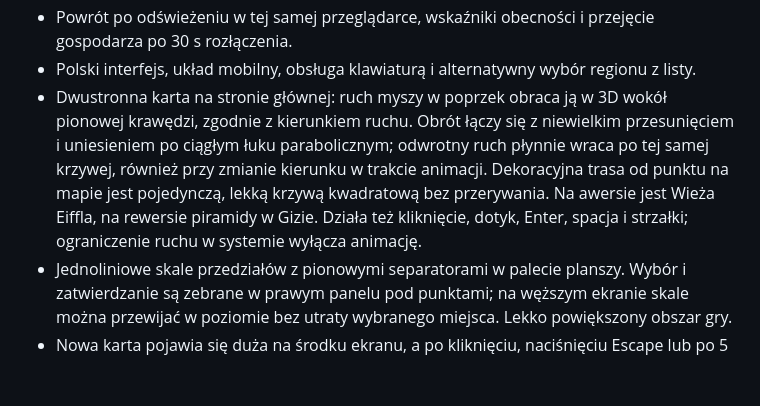
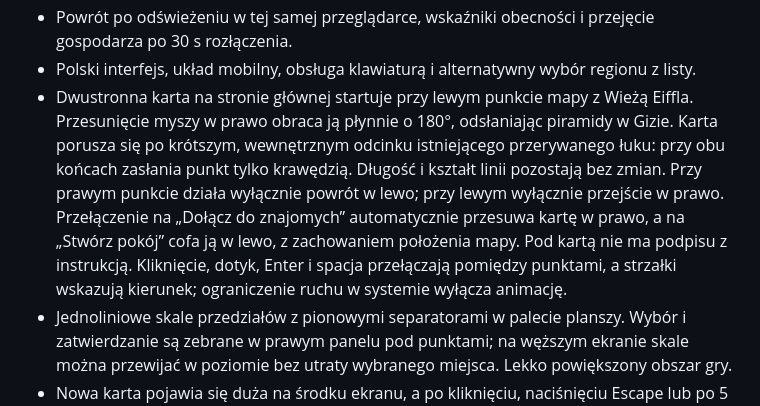
Before and after one commit to LarryBonsai/Hunch, a Markdown page: README.md, the part around the change. Rendered like a GitHub page; blank space fills up the shorter version.

Commit message:
Document the shorter card motion and automatic tab transitions

```diff
--- a/README.md
+++ b/README.md
@@ -36,7 +36,7 @@ Przy tworzeniu pokoju wybierz **Klasyczny** albo **Ukryte odpowiedzi · 30 sekun
 - Synchronizacja na żywo przez Server-Sent Events; ruchy przez HTTP.
 - Powrót po odświeżeniu w tej samej przeglądarce, wskaźniki obecności i przejęcie gospodarza po 30 s rozłączenia.
 - Polski interfejs, układ mobilny, obsługa klawiaturą i alternatywny wybór regionu z listy.
-- Dwustronna karta na stronie głównej: ruch myszy w poprzek obraca ją w 3D wokół pionowej krawędzi, zgodnie z kierunkiem ruchu. Obrót łączy się z niewielkim przesunięciem i uniesieniem po ciągłym łuku parabolicznym; odwrotny ruch płynnie wraca po tej samej krzywej, również przy zmianie kierunku w trakcie animacji. Dekoracyjna trasa od punktu na mapie jest pojedynczą, lekką krzywą kwadratową bez przerywania. Na awersie jest Wieża Eiffla, na rewersie piramidy w Gizie. Działa też kliknięcie, dotyk, Enter, spacja i strzałki; ograniczenie ruchu w systemie wyłącza animację.
+- Dwustronna karta na stronie głównej startuje przy lewym punkcie mapy z Wieżą Eiffla. Przesunięcie myszy w prawo obraca ją płynnie o 180°, odsłaniając piramidy w Gizie. Karta porusza się po krótszym, wewnętrznym odcinku istniejącego przerywanego łuku: przy obu końcach zasłania punkt tylko krawędzią. Długość i kształt linii pozostają bez zmian. Przy prawym punkcie działa wyłącznie powrót w lewo; przy lewym wyłącznie przejście w prawo. Przełączenie na „Dołącz do znajomych” automatycznie przesuwa kartę w prawo, a na „Stwórz pokój” cofa ją w lewo, z zachowaniem położenia mapy. Pod kartą nie ma podpisu z instrukcją. Kliknięcie, dotyk, Enter i spacja przełączają pomiędzy punktami, a strzałki wskazują kierunek; ograniczenie ruchu w systemie wyłącza animację.
 - Jednoliniowe skale przedziałów z pionowymi separatorami w palecie planszy. Wybór i zatwierdzanie są zebrane w prawym panelu pod punktami; na węższym ekranie skale można przewijać w poziomie bez utraty wybranego miejsca. Lekko powiększony obszar gry.
 - Nowa karta pojawia się duża na środku ekranu, a po kliknięciu, naciśnięciu Escape lub po 5 sekundach wraca animacją na planszę. Aktualizacje tur nie powtarzają prezentacji; przy ograniczeniu ruchu w systemie powrót jest natychmiastowy.
 - Dziesięć autorskich kart opartych na źródłach instytucji opiekujących się obiektami, UNESCO i NPS.
```
